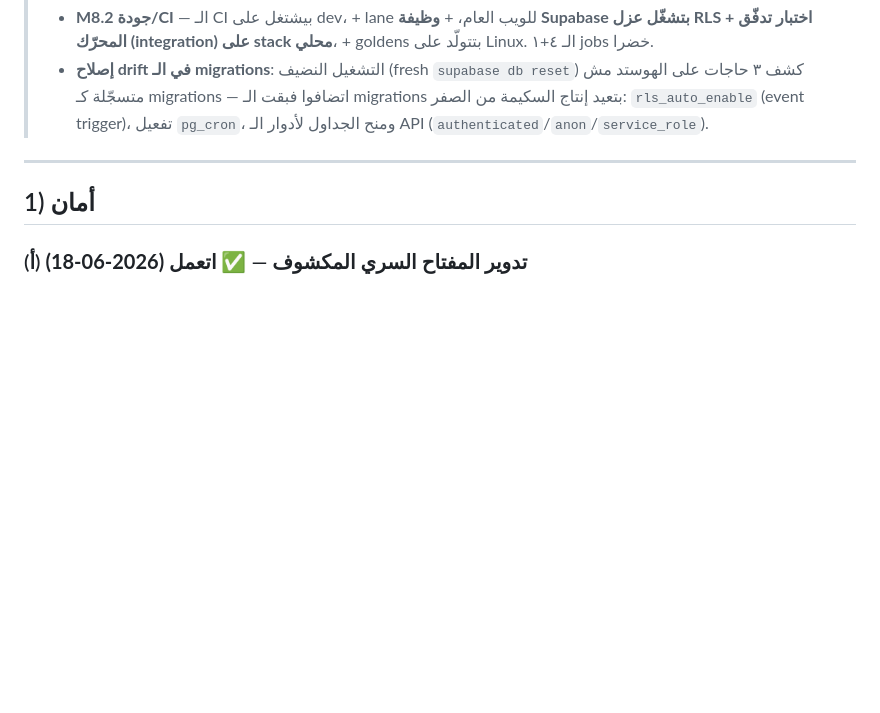
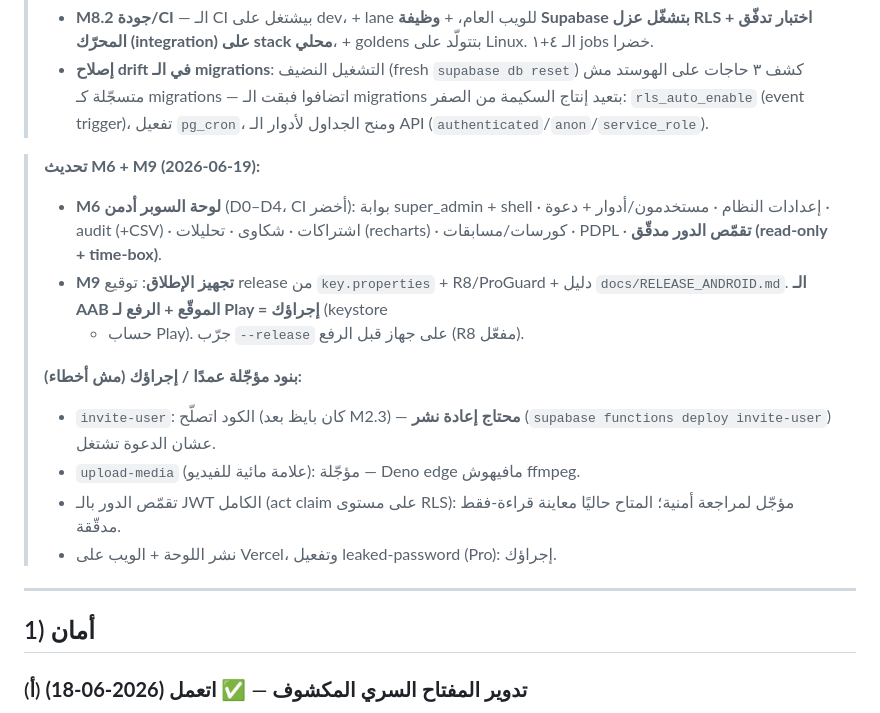
Before and after one commit to YossefElfeel/quran-center, a Markdown page: docs/RELEASE_READINESS.md, the part around the change. Drawn GitHub-style; blank space fills up the shorter version.

Commit message:
docs(release): record M6 (dashboard D0-D4) + M9 prep + deferrals

```diff
--- a/docs/RELEASE_READINESS.md
+++ b/docs/RELEASE_READINESS.md
@@ -17,6 +17,22 @@
 >   كشف ٣ حاجات على الهوستد مش متسجّلة كـ migrations — اتضافوا فبقت الـ migrations
 >   بتعيد إنتاج السكيمة من الصفر: `rls_auto_enable` (event trigger)، تفعيل
 >   `pg_cron`، ومنح الجداول لأدوار الـ API (`authenticated`/`anon`/`service_role`).
+
+> **تحديث M6 + M9 (2026-06-19):**
+> - **M6 لوحة السوبر أدمن** (D0–D4، CI أخضر): بوابة super_admin + shell · إعدادات
+>   النظام · مستخدمون/أدوار + دعوة · audit (+CSV) · اشتراكات · شكاوى · تحليلات
+>   (recharts) · كورسات/مسابقات · PDPL · **تقمّص الدور مدقّق (read-only + time-box)**.
+> - **M9 تجهيز الإطلاق**: توقيع release من `key.properties` + R8/ProGuard + دليل
+>   `docs/RELEASE_ANDROID.md`. **الـ AAB الموقّع + الرفع لـ Play = إجراؤك** (keystore
+>   + حساب Play). جرّب `--release` على جهاز قبل الرفع (R8 مفعّل).
+>
+> **بنود مؤجّلة عمدًا / إجراؤك (مش أخطاء):**
+> - `invite-user`: الكود اتصلّح (كان بايظ بعد M2.3) — **محتاج إعادة نشر** (`supabase
+>   functions deploy invite-user`) عشان الدعوة تشتغل.
+> - `upload-media` (علامة مائية للفيديو): مؤجّلة — Deno edge مافيهوش ffmpeg.
+> - تقمّص الدور بالـ JWT الكامل (act claim على مستوى RLS): مؤجّل لمراجعة أمنية؛
+>   المتاح حاليًا معاينة قراءة-فقط مدقّقة.
+> - نشر اللوحة + الويب على Vercel، وتفعيل leaked-password (Pro): إجراؤك.
 
 ---
 
```
